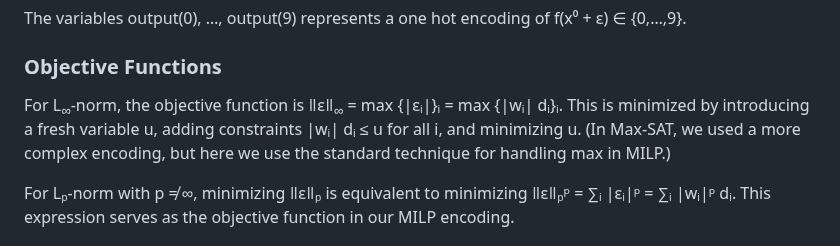
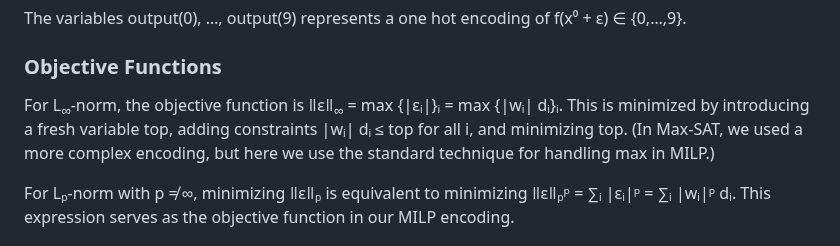
Before and after one commit to msakai/bnn-verification, a Markdown page: miplib2024_submission/additional_files/README.md, the part around one of its changes. Rendered like a GitHub page.

```diff
--- a/miplib2024_submission/additional_files/README.md
+++ b/miplib2024_submission/additional_files/README.md
@@ -72,7 +72,7 @@ The variables output(0), …, output(9) represents a one hot encoding of f(x⁰
 
 ### Objective Functions
 
-For L<sub>∞</sub>-norm, the objective function is ǁεǁ<sub>∞</sub> = max {|εᵢ|}ᵢ = max {|wᵢ| dᵢ}ᵢ. This is minimized by introducing a fresh variable u, adding constraints |wᵢ| dᵢ ≤ u for all i, and minimizing u. (In Max-SAT, we used a more complex encoding, but here we use the standard technique for handling max in MILP.)
+For L<sub>∞</sub>-norm, the objective function is ǁεǁ<sub>∞</sub> = max {|εᵢ|}ᵢ = max {|wᵢ| dᵢ}ᵢ. This is minimized by introducing a fresh variable top, adding constraints |wᵢ| dᵢ ≤ top for all i, and minimizing top. (In Max-SAT, we used a more complex encoding, but here we use the standard technique for handling max in MILP.)
 
 For Lₚ-norm with p ≠ ∞, minimizing ǁεǁₚ is equivalent to minimizing ǁεǁₚᵖ = ∑ᵢ |εᵢ|ᵖ = ∑ᵢ |wᵢ|ᵖ dᵢ. This expression serves as the objective function in our MILP encoding.
 
```
Also changed, not shown: other parts of miplib2024_submission/additional_files/README.md (+5 -5 lines).
